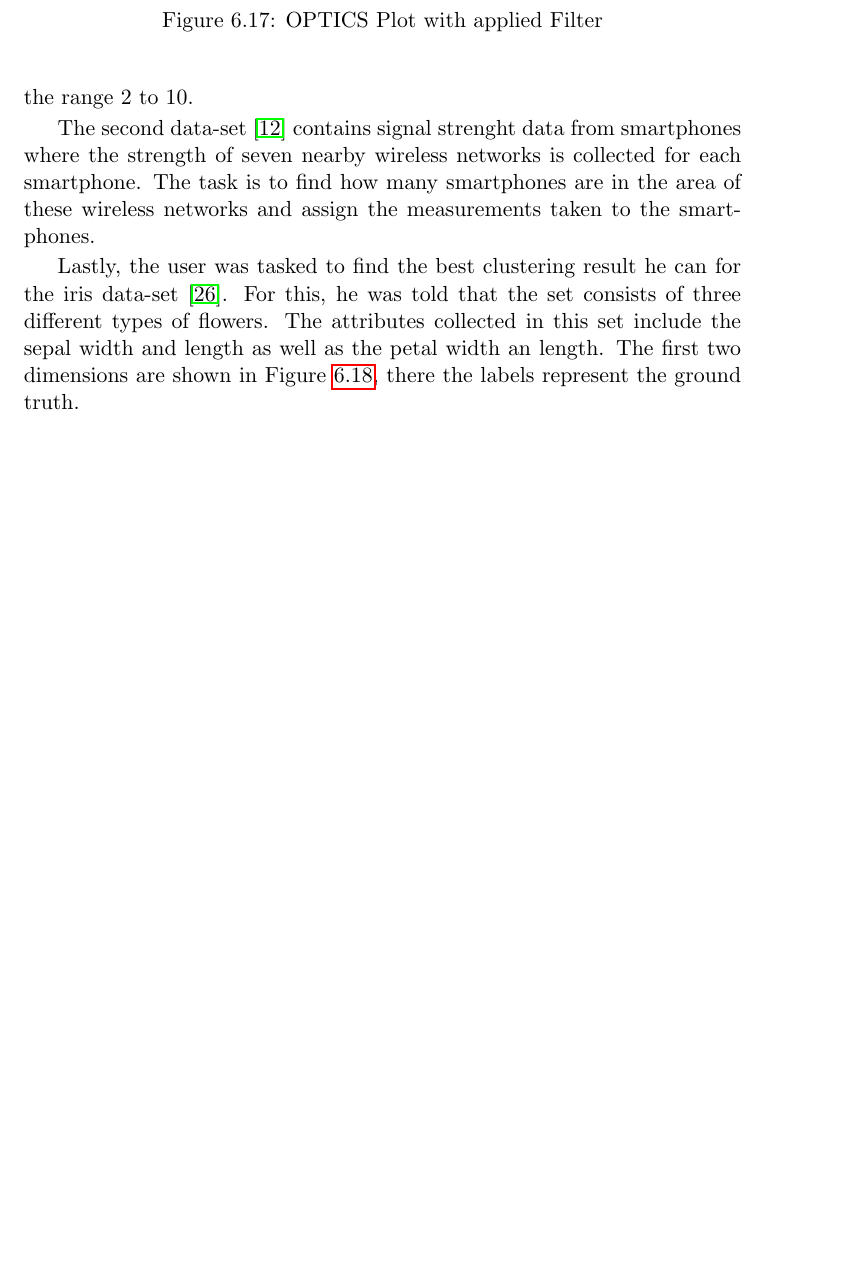
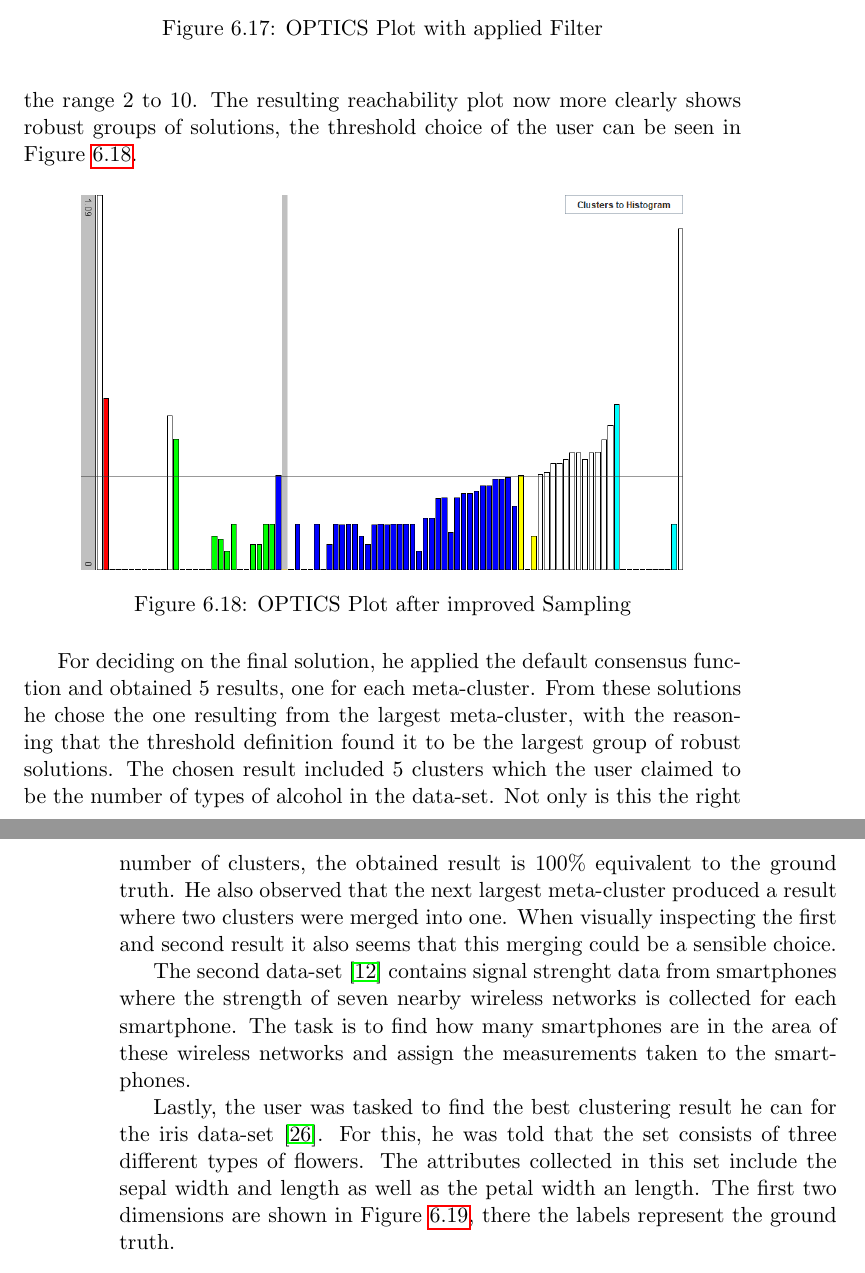
Before and after one commit to chris9182/Master-Thesis, a LaTeX thesis (thesis/paper.tex): part of page 79 of 99 before the commit and two parts of pages 79 and 80 of 99 after it, the two joined at a grey line, cut so that both start at the same text, the shorter picture padded with empty space. Compiled offline with pdfLaTeX.

Commit message:
user testing

```diff
--- a/thesis/paper.tex
+++ b/thesis/paper.tex
@@ -885,7 +885,16 @@ At first, the user tried sampling k-means with $k$ in the range $2$ to $20$ crea
 	\label{fig:user_qcm_optics}
 \end{figure}
 
-With this knowledge, the clusterings were re-computed only using $k$ in the range $2$ to $10$.
+With this knowledge, the clusterings were re-computed only using $k$ in the range $2$ to $10$. The resulting reachability plot now more clearly shows robust groups of solutions, the threshold choice of the user can be seen in Figure \ref{fig:user_qcm_optics2}.
+
+\begin{figure}[h]
+	\centering
+	\includegraphics[scale=.5]{user_qcm_optics2}
+	\caption{OPTICS Plot after improved Sampling}
+	\label{fig:user_qcm_optics2}
+\end{figure}
+
+For deciding on the final solution, he applied the default consensus function and obtained 5 results, one for each meta-cluster. From these solutions he chose the one resulting from the largest meta-cluster, with the reasoning that the threshold definition found it to be the largest group of robust solutions. The chosen result included 5 clusters which the user claimed to be the number of types of alcohol in the data-set. Not only is this the right number of clusters, the obtained result is $100\% $ equivalent to the ground truth. He also observed that the next largest meta-cluster produced a result where two clusters were merged into one. When visually inspecting the first and second result it also seems that this merging could be a sensible choice.
 
 The second data-set \cite{wireless} contains signal strenght data from smartphones where the strength of seven nearby wireless networks is collected for each smartphone. The task is to find how many smartphones are in the area of these wireless networks and assign the measurements taken to the smartphones.
 %%
```
Also changed, not shown: thesis/img/user_qcm_optics2.PNG (added), thesis/paper.pdf, 1 other file.
